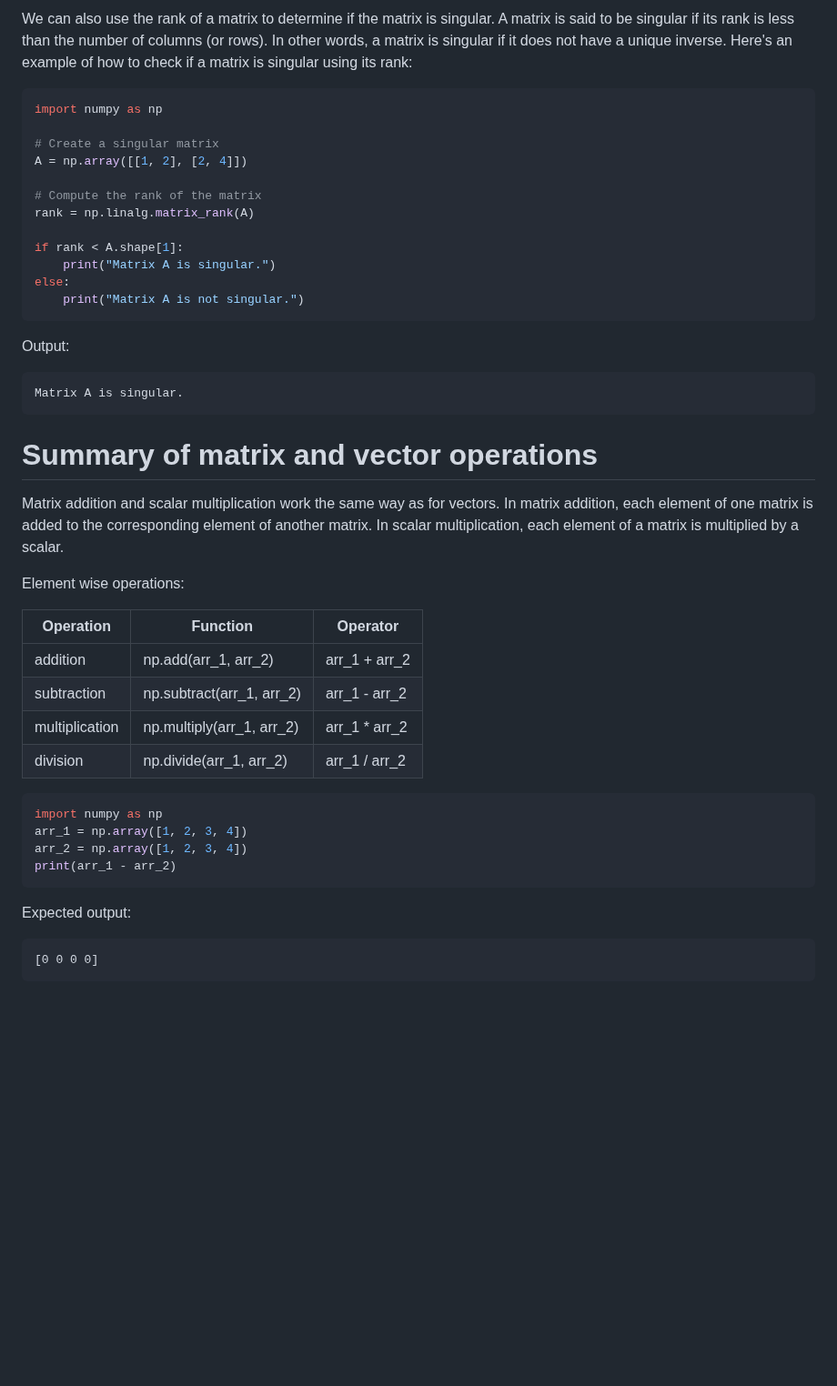
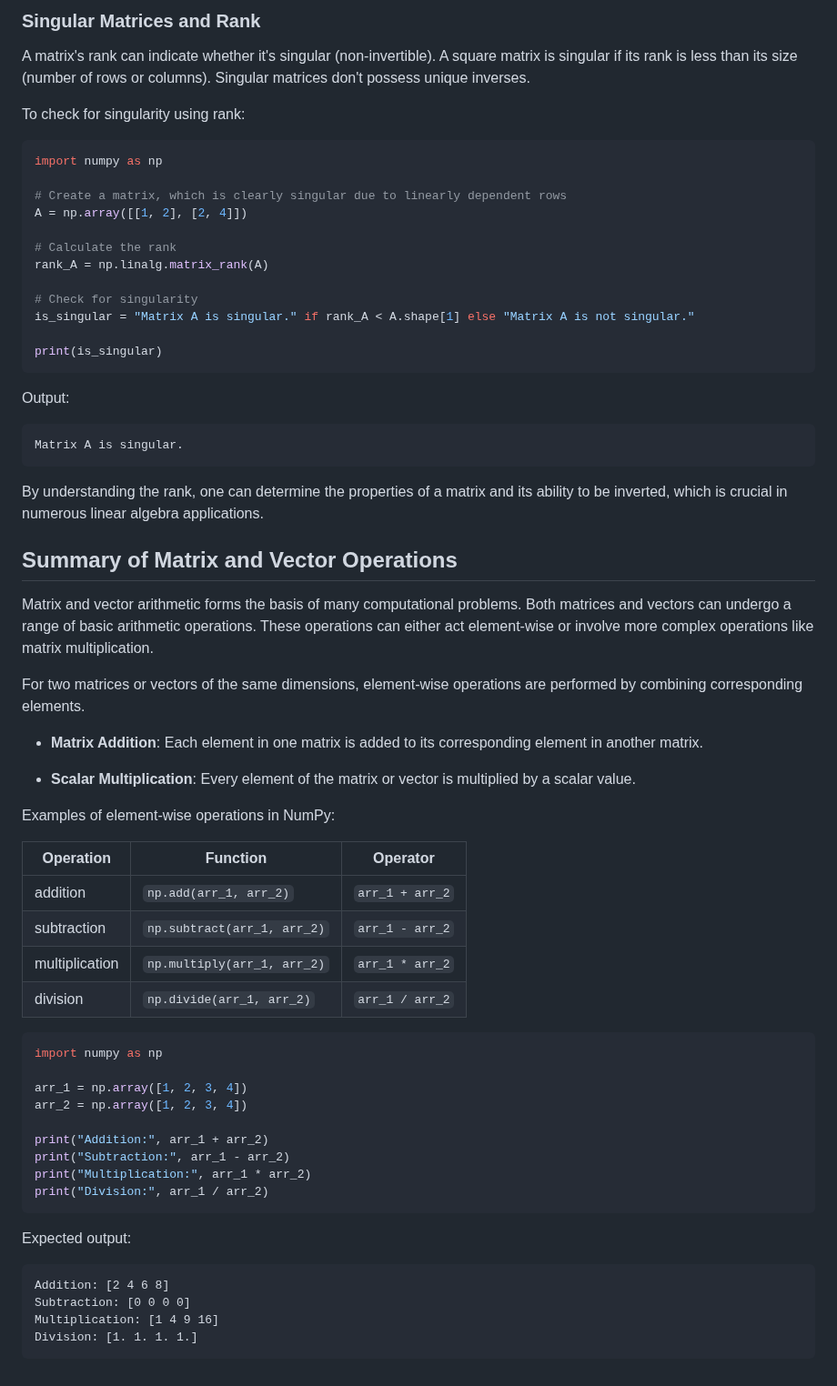
Before and after one commit to djeada/Numpy-Tutorials, a Markdown page: notes/4_matrix_operations.md, the part around one of its changes. Shown at 91% size. Rendered like a GitHub page; blank space fills up the shorter version.

````diff
--- a/notes/4_matrix_operations.md
+++ b/notes/4_matrix_operations.md
@@ -154,19 +165,23 @@ In this example, the rank of matrix A is 2. This means that there are only 2 lin
 
-We can also use the rank of a matrix to determine if the matrix is singular. A matrix is said to be singular if its rank is less than the number of columns (or rows). In other words, a matrix is singular if it does not have a unique inverse. Here's an example of how to check if a matrix is singular using its rank:
+### Singular Matrices and Rank
+
+A matrix's rank can indicate whether it's singular (non-invertible). A square matrix is singular if its rank is less than its size (number of rows or columns). Singular matrices don't possess unique inverses.
+
+To check for singularity using rank:
 
 ```Python
 import numpy as np
 
-# Create a singular matrix
+# Create a matrix, which is clearly singular due to linearly dependent rows
 A = np.array([[1, 2], [2, 4]])
 
-# Compute the rank of the matrix
-rank = np.linalg.matrix_rank(A)
+# Calculate the rank
+rank_A = np.linalg.matrix_rank(A)
 
-if rank < A.shape[1]:
-    print("Matrix A is singular.")
-else:
-    print("Matrix A is not singular.")
+# Check for singularity
+is_singular = "Matrix A is singular." if rank_A < A.shape[1] else "Matrix A is not singular."
+
+print(is_singular)
 ```
 
 Output:
@@ -175,28 +190,44 @@ Output:
 Matrix A is singular.
 ```
 
-<h1>Summary of matrix and vector operations</h1>
+By understanding the rank, one can determine the properties of a matrix and its ability to be inverted, which is crucial in numerous linear algebra applications.
 
-Matrix addition and scalar multiplication work the same way as for vectors. In matrix addition, each element of one matrix is added to the corresponding element of another matrix. In scalar multiplication, each element of a matrix is multiplied by a scalar.
+## Summary of Matrix and Vector Operations
 
-Element wise operations:
+Matrix and vector arithmetic forms the basis of many computational problems. Both matrices and vectors can undergo a range of basic arithmetic operations. These operations can either act element-wise or involve more complex operations like matrix multiplication.
 
-| Operation | Function | Operator |
-| --- | --- | --- |
-| addition |  np.add(arr_1, arr_2) | arr_1 + arr_2 |
-| subtraction | np.subtract(arr_1, arr_2) | arr_1 - arr_2 |
-| multiplication |  np.multiply(arr_1, arr_2) | arr_1 * arr_2 |
-| division | np.divide(arr_1, arr_2) | arr_1 / arr_2 |
+For two matrices or vectors of the same dimensions, element-wise operations are performed by combining corresponding elements.
+
+- **Matrix Addition**: Each element in one matrix is added to its corresponding element in another matrix.
+
+- **Scalar Multiplication**: Every element of the matrix or vector is multiplied by a scalar value.
+
+Examples of element-wise operations in NumPy:
+
+| Operation     | Function                  | Operator   |
+|---------------|---------------------------|------------|
+| addition      | `np.add(arr_1, arr_2)`    | `arr_1 + arr_2` |
+| subtraction   | `np.subtract(arr_1, arr_2)`| `arr_1 - arr_2` |
+| multiplication| `np.multiply(arr_1, arr_2)`| `arr_1 * arr_2` |
+| division      | `np.divide(arr_1, arr_2)`  | `arr_1 / arr_2` |
 
 ```Python
 import numpy as np
+
 arr_1 = np.array([1, 2, 3, 4])
 arr_2 = np.array([1, 2, 3, 4])
-print(arr_1 - arr_2)
+
+print("Addition:", arr_1 + arr_2)
+print("Subtraction:", arr_1 - arr_2)
+print("Multiplication:", arr_1 * arr_2)
+print("Division:", arr_1 / arr_2)
 ```
 
 Expected output:
 
 ```
-[0 0 0 0]
+Addition: [2 4 6 8]
+Subtraction: [0 0 0 0]
+Multiplication: [1 4 9 16]
+Division: [1. 1. 1. 1.]
 ```
````
Also changed, not shown: other parts of notes/4_matrix_operations.md (+86 -75 lines).
